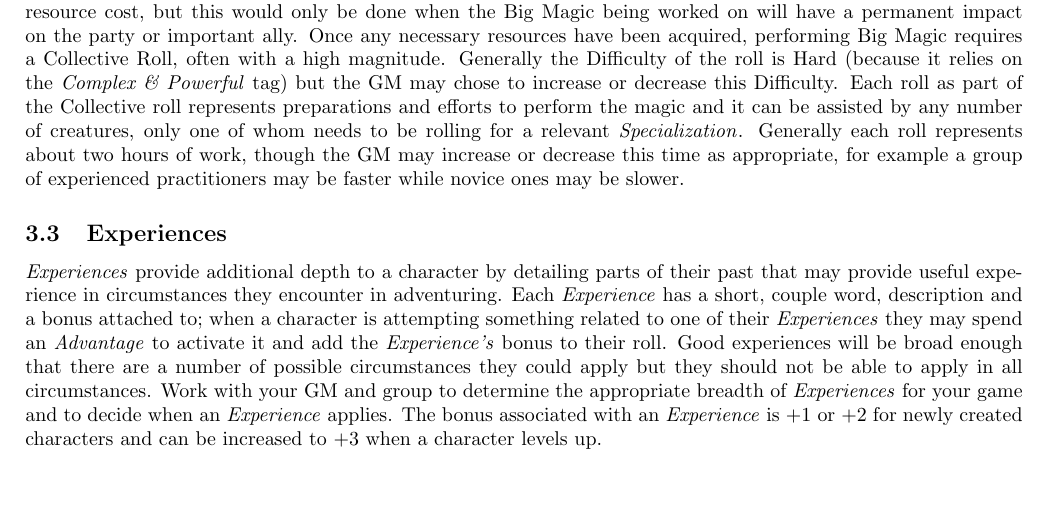
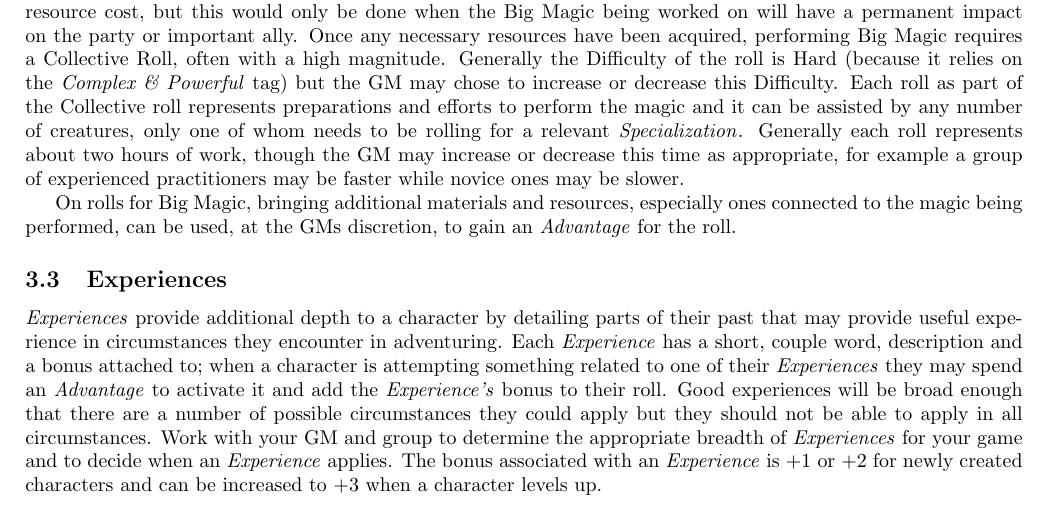
Before and after one commit to counc009/duality-rpg, a LaTeX document (main.tex, which reads rules/characters.tex): part of page 7 of 15, cut so that both start at the same text, the shorter picture padded with empty space. Compiled offline with pdfLaTeX.

Commit message:
Add note about additional resources in big magic

```diff
--- a/rules/characters.tex
+++ b/rules/characters.tex
@@ -100,6 +100,8 @@ Generally the Difficulty of the roll is Hard (because it relies on the \emph{Com
 Each roll as part of the Collective roll represents preparations and efforts to perform the magic and it can be assisted by any number of creatures, only one of whom needs to be rolling for a relevant \Specialization{}.
 Generally each roll represents about two hours of work, though the GM may increase or decrease this time as appropriate, for example a group of experienced practitioners may be faster while novice ones may be slower.
 
+On rolls for Big Magic, bringing additional materials and resources, especially ones connected to the magic being performed, can be used, at the GMs discretion, to gain an \Advantage{} for the roll.
+
 \subsection{Experiences}
 \emph{Experiences}\index{Experience} provide additional depth to a character by detailing parts of their past that may provide useful experience in circumstances they encounter in adventuring.
 Each \Experience{} has a short, couple word, description and a bonus attached to; when a character is attempting something related to one of their \emph{Experiences} they may spend an \Advantage{} to activate it and add the \emph{Experience's} bonus to their roll.
```
Also changed, not shown: character.pdf, main.pdf.
